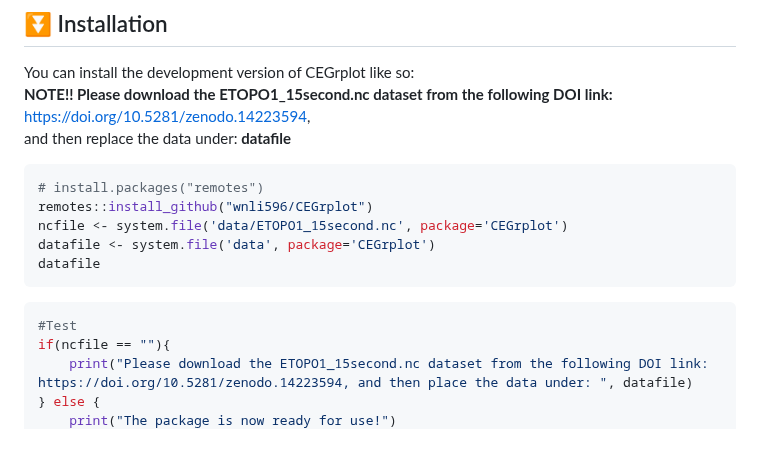
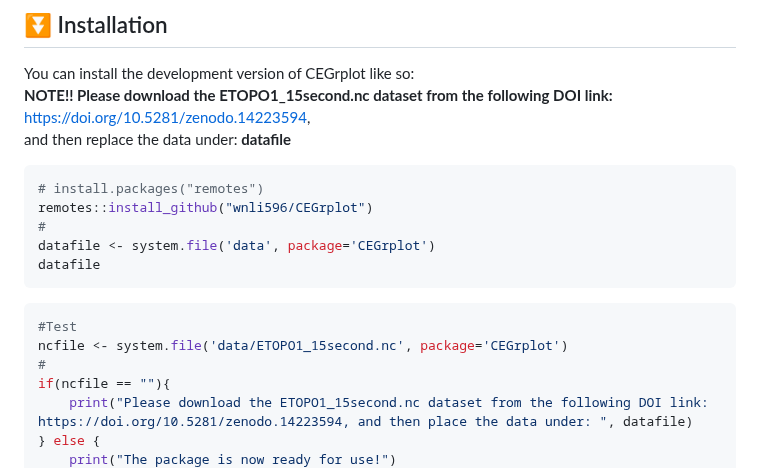
Before and after one commit to wnli596/CEGrplot, a Markdown page: README.md, the part around the change. GitHub-like rendering; blank space fills up the shorter version.

````diff
--- a/README.md
+++ b/README.md
@@ -37,13 +37,15 @@ under: **<span style="color:red;">datafile</span>**
 ``` r
 # install.packages("remotes")
 remotes::install_github("wnli596/CEGrplot")
-ncfile <- system.file('data/ETOPO1_15second.nc', package='CEGrplot')
+#
 datafile <- system.file('data', package='CEGrplot')
 datafile
 ```
 
 ``` r
 #Test
+ncfile <- system.file('data/ETOPO1_15second.nc', package='CEGrplot')
+#
 if(ncfile == ""){
     print("Please download the ETOPO1_15second.nc dataset from the following DOI link: https://doi.org/10.5281/zenodo.14223594, and then place the data under: ", datafile)
 } else {
````
